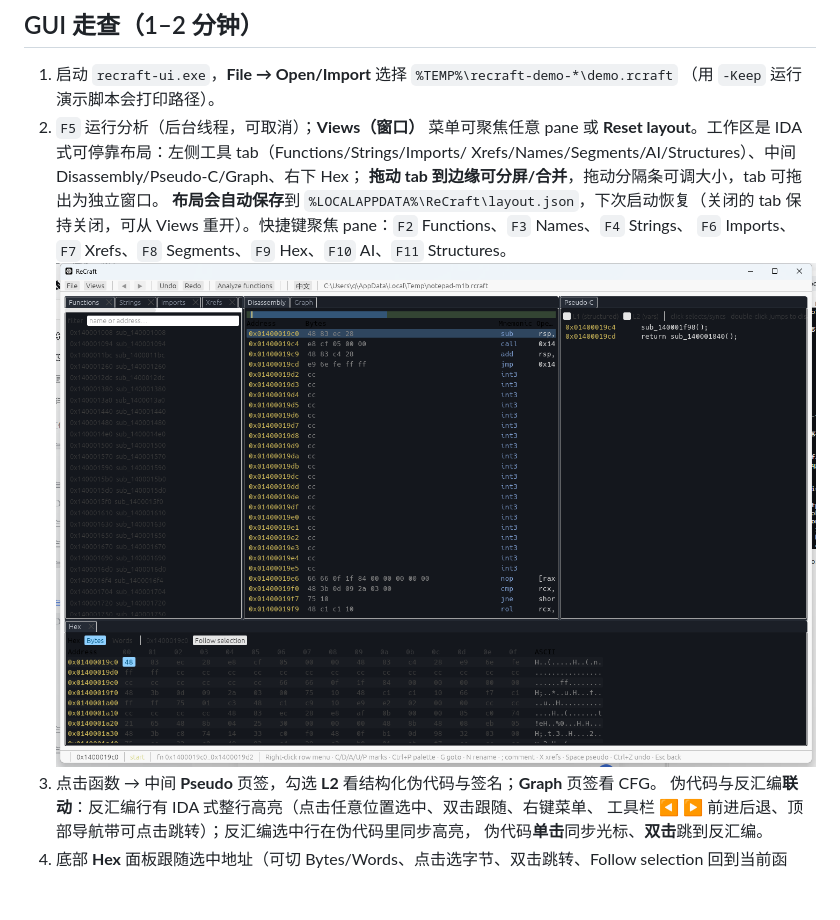
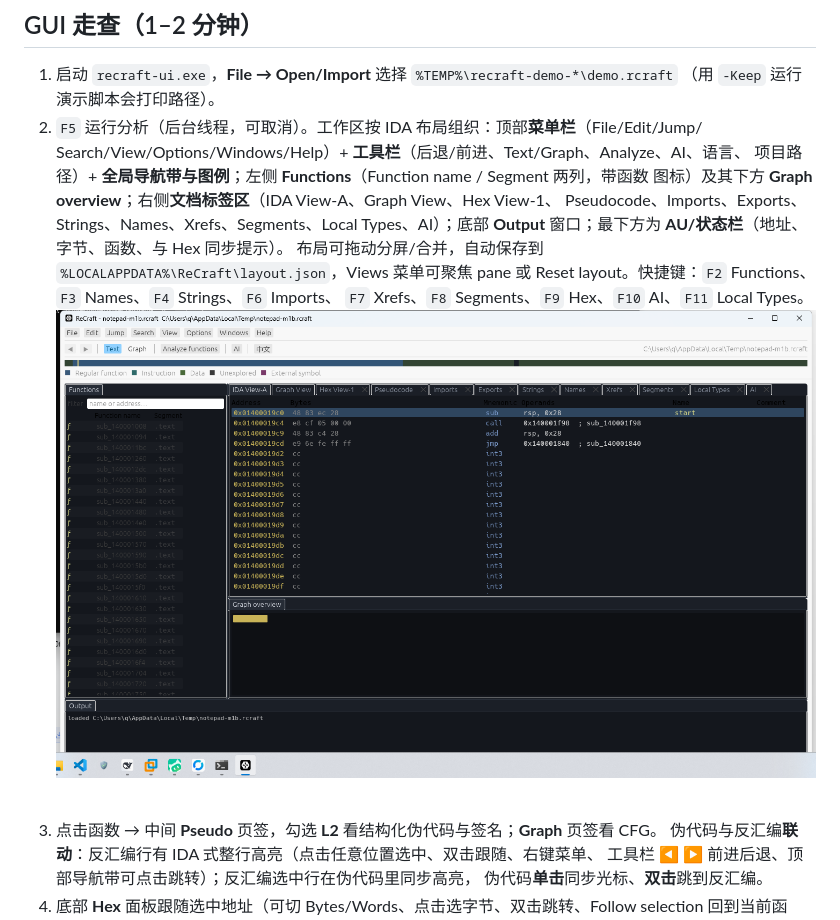
Before and after one commit to qux-bbb/ReCraft, a Markdown page: docs/DEMO.md, the part around the change. Rendered like a GitHub page; pictures changed too: docs/images/ida-layout.png (added); blank space fills up the shorter version.

```diff
--- a/docs/DEMO.md
+++ b/docs/DEMO.md
@@ -55,14 +55,16 @@ applied 3 proposal(s) through the command bus (undoable)
 
 1. 启动 `recraft-ui.exe`，**File → Open/Import** 选择 `%TEMP%\recraft-demo-*\demo.rcraft`
    （用 `-Keep` 运行演示脚本会打印路径）。
-2. `F5` 运行分析（后台线程，可取消）；**Views（窗口）** 菜单可聚焦任意 pane 或
-   **Reset layout**。工作区是 IDA 式可停靠布局：左侧工具 tab（Functions/Strings/Imports/
-   Xrefs/Names/Segments/AI/Structures）、中间 Disassembly/Pseudo-C/Graph、右下 Hex；
-   **拖动 tab 到边缘可分屏/合并**，拖动分隔条可调大小，tab 可拖出为独立窗口。
-   **布局会自动保存**到 `%LOCALAPPDATA%\ReCraft\layout.json`，下次启动恢复（关闭的 tab
-   保持关闭，可从 Views 重开）。快捷键聚焦 pane：`F2` Functions、`F3` Names、`F4` Strings、
-   `F6` Imports、`F7` Xrefs、`F8` Segments、`F9` Hex、`F10` AI、`F11` Structures。
-   ![docked layout](images/dock-step1.png)
+2. `F5` 运行分析（后台线程，可取消）。工作区按 IDA 布局组织：顶部**菜单栏**（File/Edit/Jump/
+   Search/View/Options/Windows/Help）+ **工具栏**（后退/前进、Text/Graph、Analyze、AI、语言、
+   项目路径）+ **全局导航带与图例**；左侧 **Functions**（Function name / Segment 两列，带函数
+   图标）及其下方 **Graph overview**；右侧**文档标签区**（IDA View-A、Graph View、Hex View-1、
+   Pseudocode、Imports、Exports、Strings、Names、Xrefs、Segments、Local Types、AI）；底部
+   **Output** 窗口；最下方为 **AU/状态栏**（地址、字节、函数、与 Hex 同步提示）。
+   布局可拖动分屏/合并，自动保存到 `%LOCALAPPDATA%\ReCraft\layout.json`，Views 菜单可聚焦
+   pane 或 Reset layout。快捷键：`F2` Functions、`F3` Names、`F4` Strings、`F6` Imports、
+   `F7` Xrefs、`F8` Segments、`F9` Hex、`F10` AI、`F11` Local Types。
+   ![IDA-style layout](images/ida-layout.png)
 3. 点击函数 → 中间 **Pseudo** 页签，勾选 **L2** 看结构化伪代码与签名；**Graph** 页签看 CFG。
    伪代码与反汇编**联动**：反汇编行有 IDA 式整行高亮（点击任意位置选中、双击跟随、右键菜单、
    工具栏 ◀ ▶ 前进后退、顶部导航带可点击跳转）；反汇编选中行在伪代码里同步高亮，
```
Also changed, not shown: CHANGELOG.md (+13 -0 lines), 1 other file.
